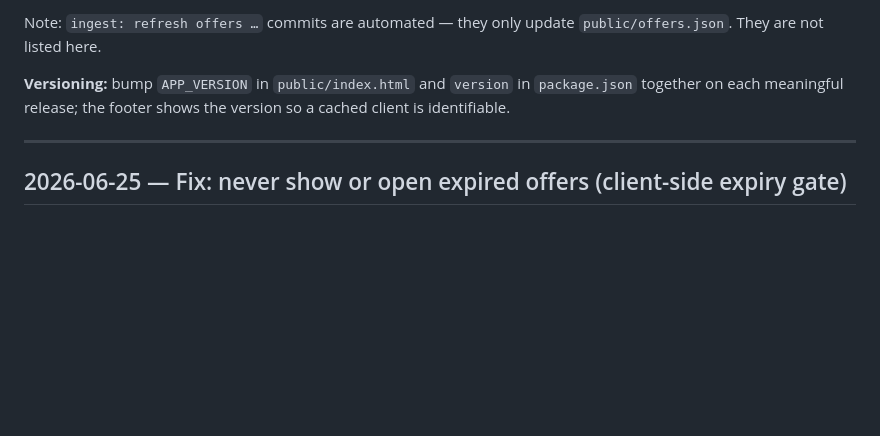
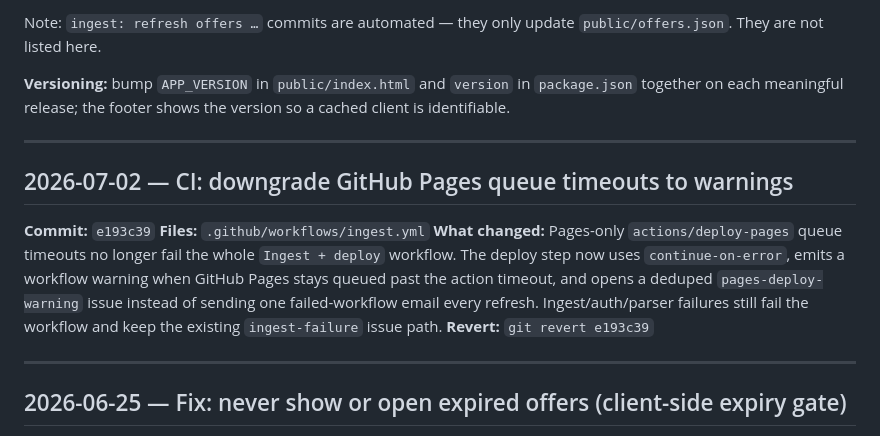
Before and after one commit to CMR2334/capone-shopping, a Markdown page: CHANGELOG.md, the part around the change. Rendered like a GitHub page; blank space fills up the shorter version.

Commit message:
docs: log Pages timeout warning change

```diff
--- a/CHANGELOG.md
+++ b/CHANGELOG.md
@@ -10,6 +10,14 @@ Significant changes to this project, in reverse chronological order.
 Note: `ingest: refresh offers …` commits are automated — they only update `public/offers.json`. They are not listed here.
 
 **Versioning:** bump `APP_VERSION` in `public/index.html` and `version` in `package.json` together on each meaningful release; the footer shows the version so a cached client is identifiable.
+
+---
+
+## 2026-07-02 — CI: downgrade GitHub Pages queue timeouts to warnings
+**Commit:** `e193c39`
+**Files:** `.github/workflows/ingest.yml`
+**What changed:** Pages-only `actions/deploy-pages` queue timeouts no longer fail the whole `Ingest + deploy` workflow. The deploy step now uses `continue-on-error`, emits a workflow warning when GitHub Pages stays queued past the action timeout, and opens a deduped `pages-deploy-warning` issue instead of sending one failed-workflow email every refresh. Ingest/auth/parser failures still fail the workflow and keep the existing `ingest-failure` issue path.
+**Revert:** `git revert e193c39`
 
 ---
 
```
